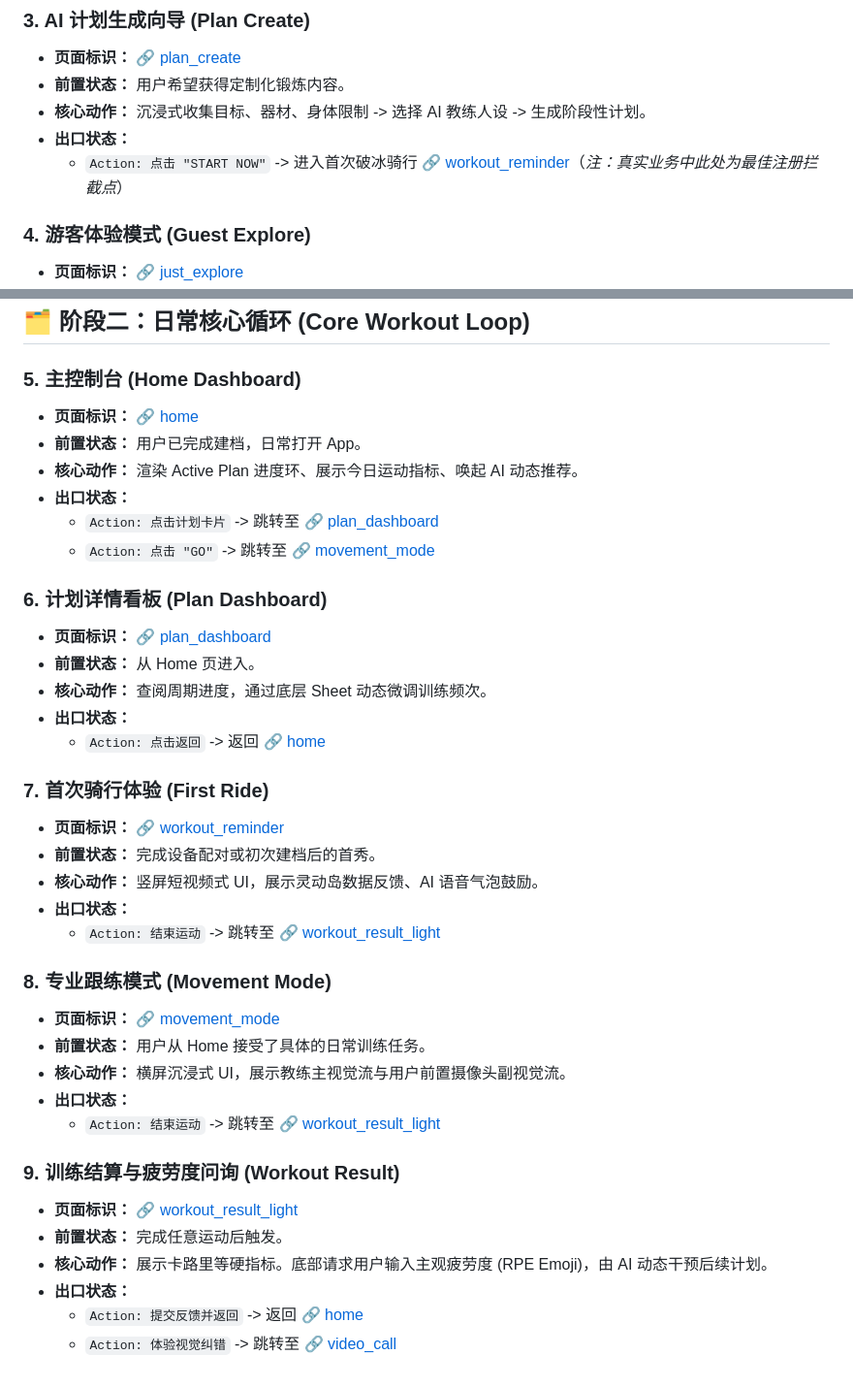
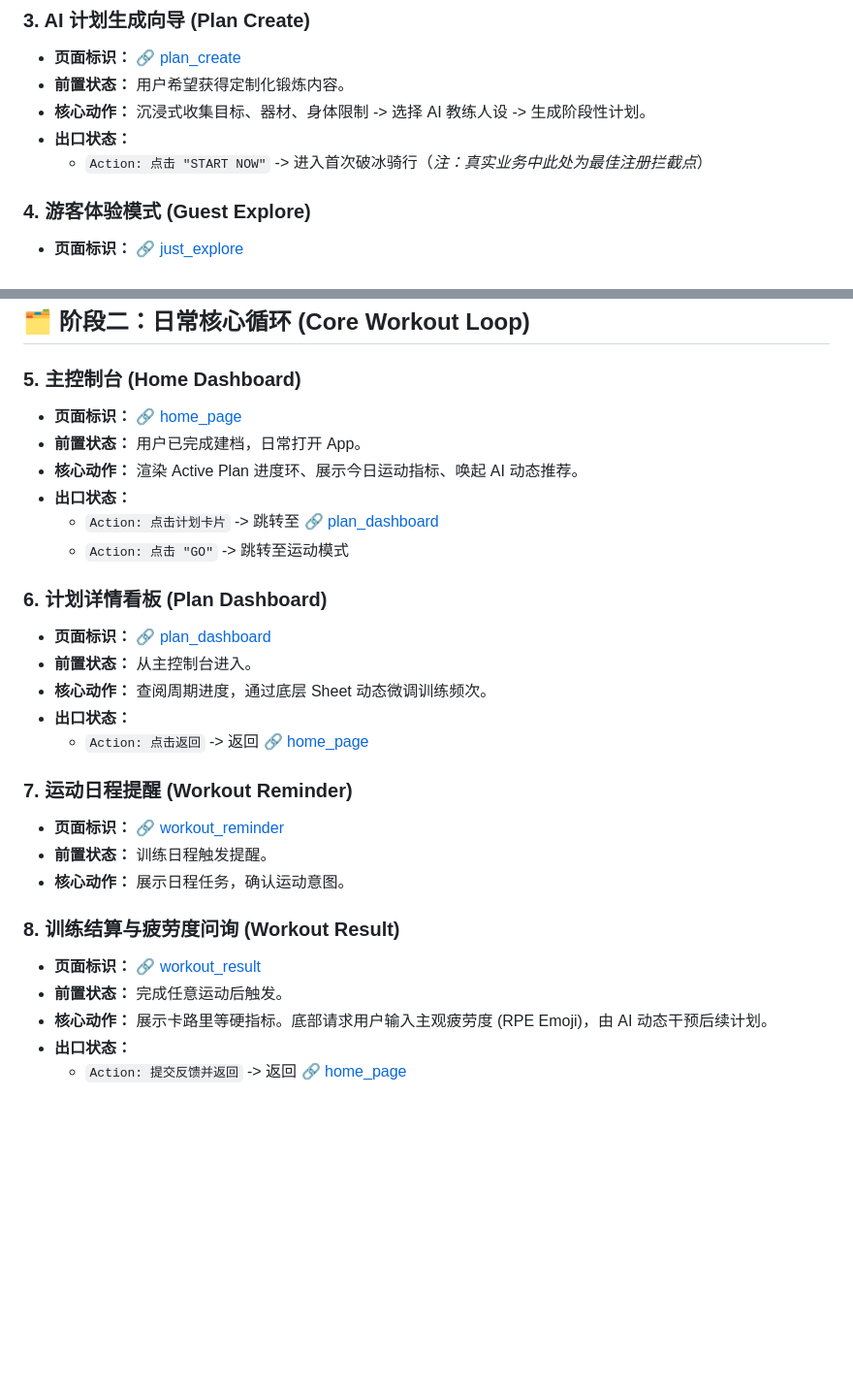
Before and after one commit to hjay7512-jpg/sunnyfit_3.0, a Markdown page: global_state_machine.md, 2 parts joined by grey strips. Shown at 97% size. Drawn GitHub-style; blank space fills up the shorter version.

```diff
--- a/global_state_machine.md
+++ b/global_state_machine.md
@@ -32,7 +32,7 @@
 * **前置状态：** 用户希望获得定制化锻炼内容。
 * **核心动作：** 沉浸式收集目标、器材、身体限制 -> 选择 AI 教练人设 -> 生成阶段性计划。
 * **出口状态：**
-  * `Action: 点击 "START NOW"` -> 进入首次破冰骑行 [🔗 workout_reminder](?page=workout_reminder)（*注：真实业务中此处为最佳注册拦截点*）
+  * `Action: 点击 "START NOW"` -> 进入首次破冰骑行（*注：真实业务中此处为最佳注册拦截点*）
 
 ### 4. 游客体验模式 (Guest Explore)
 * **页面标识：** [🔗 just_explore](?page=just_explore)
@@ -46,38 +46,28 @@
 ## 🗂️ 阶段二：日常核心循环 (Core Workout Loop)
 
 ### 5. 主控制台 (Home Dashboard)
-* **页面标识：** [🔗 home](?page=home)
+* **页面标识：** [🔗 home_page](?page=home_page)
 * **前置状态：** 用户已完成建档，日常打开 App。
 * **核心动作：** 渲染 Active Plan 进度环、展示今日运动指标、唤起 AI 动态推荐。
 * **出口状态：**
   * `Action: 点击计划卡片` -> 跳转至 [🔗 plan_dashboard](?page=plan_dashboard)
-  * `Action: 点击 "GO"` -> 跳转至 [🔗 movement_mode](?page=movement_mode)
+  * `Action: 点击 "GO"` -> 跳转至运动模式
 
 ### 6. 计划详情看板 (Plan Dashboard)
 * **页面标识：** [🔗 plan_dashboard](?page=plan_dashboard)
-* **前置状态：** 从 Home 页进入。
+* **前置状态：** 从主控制台进入。
 * **核心动作：** 查阅周期进度，通过底层 Sheet 动态微调训练频次。
 * **出口状态：**
-  * `Action: 点击返回` -> 返回 [🔗 home](?page=home)
+  * `Action: 点击返回` -> 返回 [🔗 home_page](?page=home_page)
 
-### 7. 首次骑行体验 (First Ride)
+### 7. 运动日程提醒 (Workout Reminder)
 * **页面标识：** [🔗 workout_reminder](?page=workout_reminder)
-* **前置状态：** 完成设备配对或初次建档后的首秀。
-* **核心动作：** 竖屏短视频式 UI，展示灵动岛数据反馈、AI 语音气泡鼓励。
-* **出口状态：**
-  * `Action: 结束运动` -> 跳转至 [🔗 workout_result_light](?page=workout_result_light)
+* **前置状态：** 训练日程触发提醒。
+* **核心动作：** 展示日程任务，确认运动意图。
 
-### 8. 专业跟练模式 (Movement Mode)
-* **页面标识：** [🔗 movement_mode](?page=movement_mode)
-* **前置状态：** 用户从 Home 接受了具体的日常训练任务。
-* **核心动作：** 横屏沉浸式 UI，展示教练主视觉流与用户前置摄像头副视觉流。
-* **出口状态：**
-  * `Action: 结束运动` -> 跳转至 [🔗 workout_result_light](?page=workout_result_light)
-
-### 9. 训练结算与疲劳度问询 (Workout Result)
-* **页面标识：** [🔗 workout_result_light](?page=workout_result_light)
+### 8. 训练结算与疲劳度问询 (Workout Result)
+* **页面标识：** [🔗 workout_result](?page=workout_result)
 * **前置状态：** 完成任意运动后触发。
 * **核心动作：** 展示卡路里等硬指标。底部请求用户输入主观疲劳度 (RPE Emoji)，由 AI 动态干预后续计划。
 * **出口状态：**
-  * `Action: 提交反馈并返回` -> 返回 [🔗 home](?page=home)
-  * `Action: 体验视觉纠错` -> 跳转至 [🔗 video_call](?page=video_call)
+  * `Action: 提交反馈并返回` -> 返回 [🔗 home_page](?page=home_page)
```
